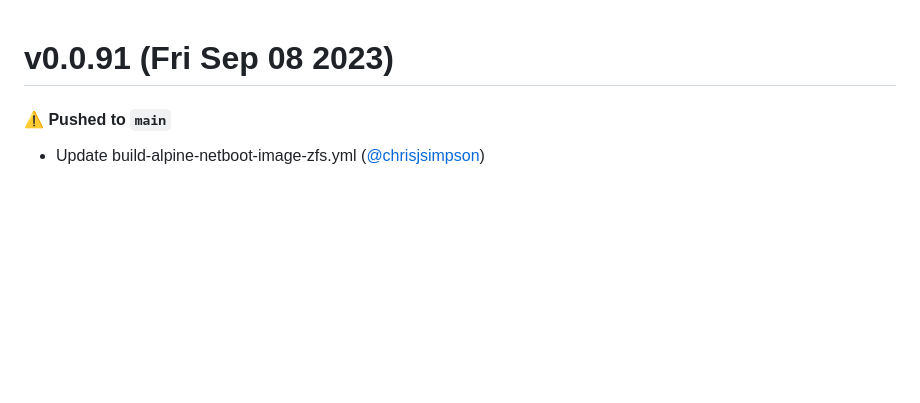
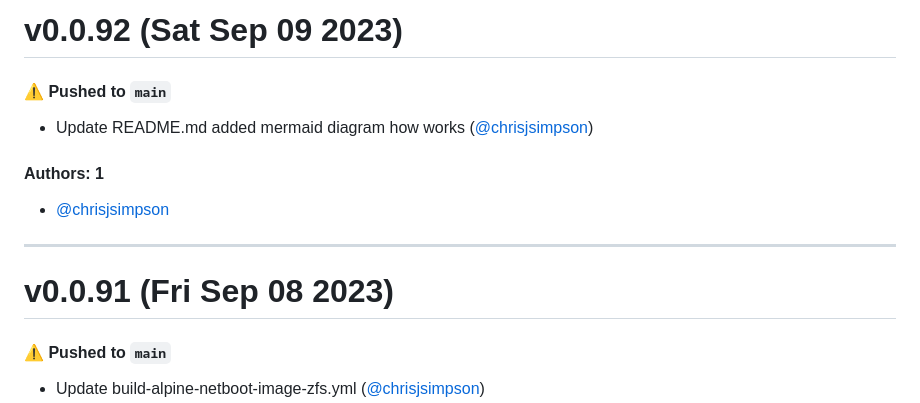
Before and after one commit to KarmaComputing/server-bootstrap, a Markdown page: CHANGELOG.md, the part around the change. Drawn GitHub-style; blank space fills up the shorter version.

Commit message:
Update CHANGELOG.md [skip ci]

```diff
--- a/CHANGELOG.md
+++ b/CHANGELOG.md
@@ -1,3 +1,15 @@
+# v0.0.92 (Sat Sep 09 2023)
+
+#### ⚠️ Pushed to `main`
+
+- Update README.md added mermaid diagram how works ([@chrisjsimpson](https://github.com/chrisjsimpson))
+
+#### Authors: 1
+
+- [@chrisjsimpson](https://github.com/chrisjsimpson)
+
+---
+
 # v0.0.91 (Fri Sep 08 2023)
 
 #### ⚠️ Pushed to `main`
```
